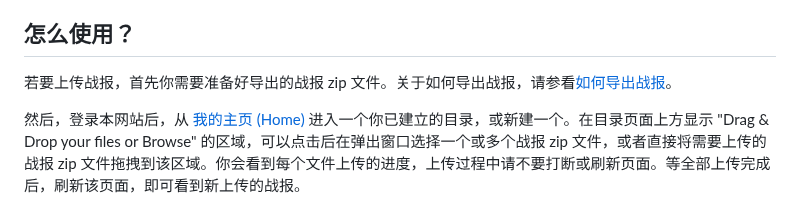
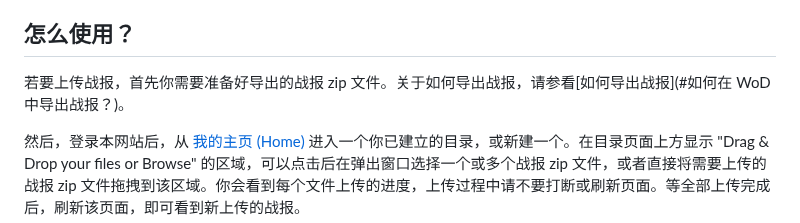
Before and after one commit to everbird/ohmywod, a Markdown page: README.md, the part around the change. Rendered like a GitHub page.

```diff
--- a/README.md
+++ b/README.md
@@ -10,7 +10,7 @@
 
 ## 怎么使用？
 
-若要上传战报，首先你需要准备好导出的战报 zip 文件。关于如何导出战报，请参看[如何导出战报](#如何导出战报)。
+若要上传战报，首先你需要准备好导出的战报 zip 文件。关于如何导出战报，请参看[如何导出战报](#如何在 WoD 中导出战报？)。
 
 然后，登录本网站后，从 [我的主页 (Home)](https://wod.everbird.me/r/) 进入一个你已建立的目录，或新建一个。在目录页面上方显示 "Drag & Drop your files or Browse" 的区域，可以点击后在弹出窗口选择一个或多个战报 zip 文件，或者直接将需要上传的战报 zip 文件拖拽到该区域。你会看到每个文件上传的进度，上传过程中请不要打断或刷新页面。等全部上传完成后，刷新该页面，即可看到新上传的战报。
 
```
